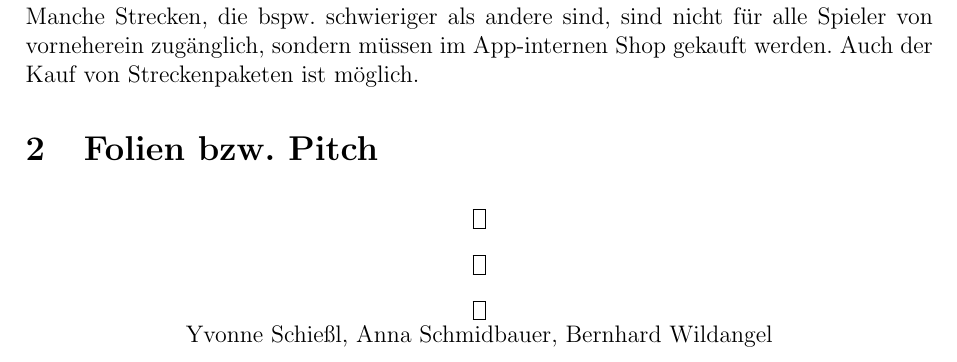
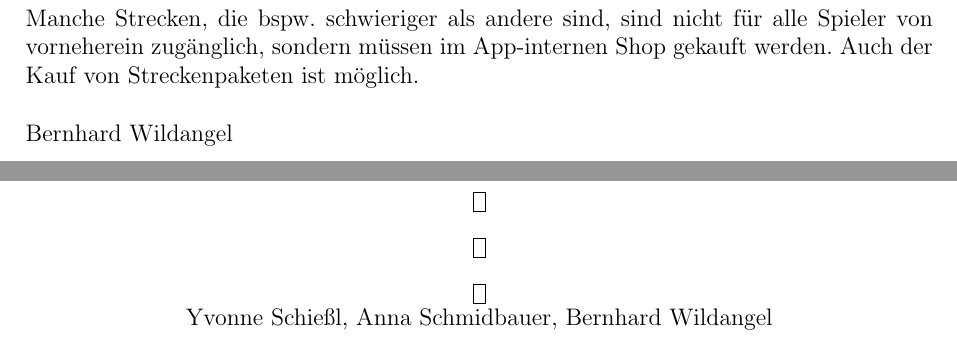
Before and after one commit to Butterkeks42/SoftwareEngineering19, a LaTeX document (Projektbericht.tex): part of page 3 of 16 before the commit and two parts of pages 3 and 4 of 16 after it, the two joined at a grey line, cut so that both start at the same text. Compiled offline with pdfLaTeX.

Commit message:
Name unter Szenarien eingefügt

```diff
--- a/Projektbericht.tex
+++ b/Projektbericht.tex
@@ -36,8 +36,9 @@ Während sie Strecken abgehen, haben sie alle relevanten Informationen intuitiv
 Neben regulären Läufen gibt es auch Herausforderungen und Events.\\
 Spieler können andere Spieler dazu herausfordern. Dazu wählen sie Strecke und Spieler aus. Ziel ist es dann, den jeweils Anderen bei einem Durchlauf durch die Strecke zeitlich zu unterbieten.\\
 Events können viele verschiedene Formen annehmen, d.h. es können mehrere Spieler an solchen teilnehmen, die dann nahezu beliebige Zusatzbedingungen bei einer Strecke erfüllen müssen. Spieler erhalten durch die erfolgreiche Teilnahme an Herausforderungen bzw. Events Punkte.\\
-Manche Strecken, die bspw. schwieriger als andere sind, sind nicht für alle Spieler von vorneherein zugänglich, sondern müssen im App-internen Shop gekauft werden. Auch der Kauf von Streckenpaketen ist möglich.
-
+Manche Strecken, die bspw. schwieriger als andere sind, sind nicht für alle Spieler von vorneherein zugänglich, sondern müssen im App-internen Shop gekauft werden. Auch der Kauf von Streckenpaketen ist möglich.\\
+\\
+Bernhard Wildangel
 
 \section{Folien bzw. Pitch}
 
```
